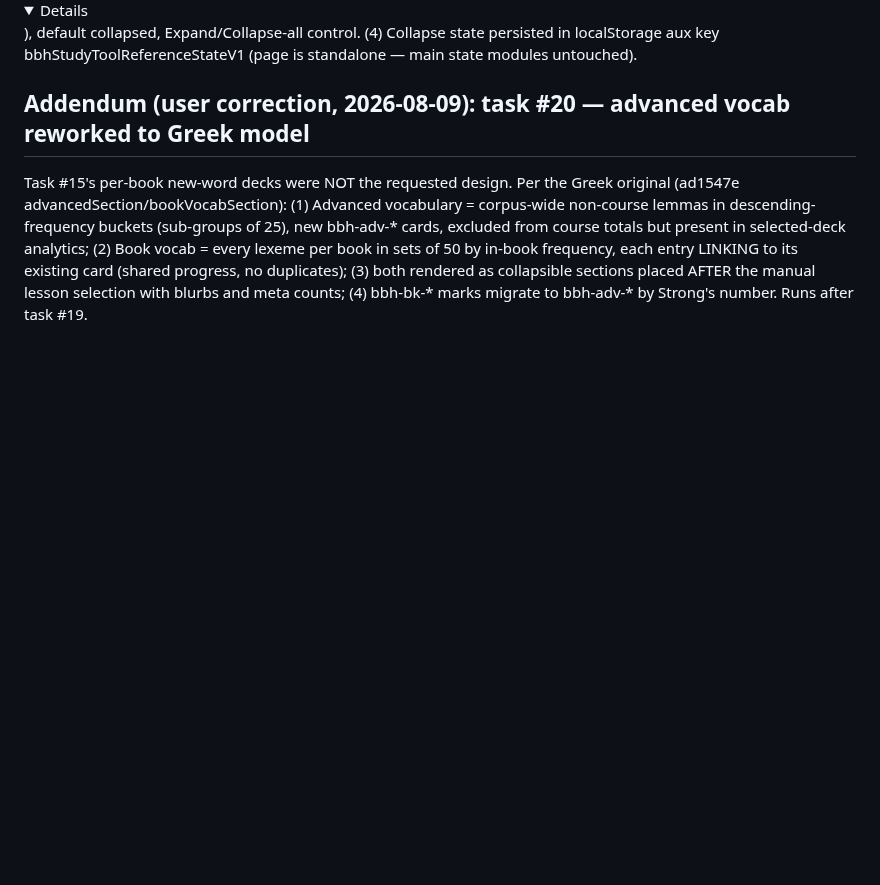
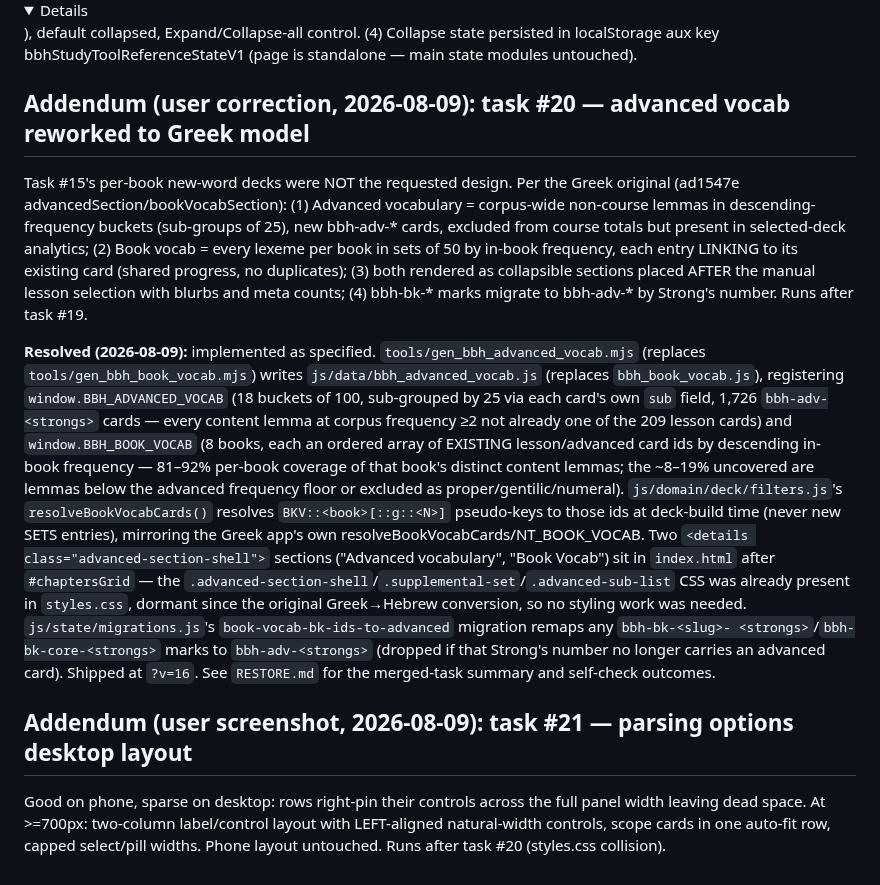
Before and after one commit to hutima/BBH_Study_Tool, a Markdown page: docs/bbh-conversion-plan.md, the part around the change. Drawn GitHub-style; folded sections open; blank space fills up the shorter version.

Commit message:
Ledger: task 21 — parsing options desktop layout
Co-Authored-By: Claude Fable 5 <noreply@anthropic.com>
Claude-Session: https://claude.ai/code/session_01FoG6fVc8EwNjDU1ffdrobm

```diff
--- a/docs/bbh-conversion-plan.md
+++ b/docs/bbh-conversion-plan.md
@@ -528,3 +528,36 @@ its existing card (shared progress, no duplicates); (3) both rendered as
 collapsible sections placed AFTER the manual lesson selection with blurbs
 and meta counts; (4) bbh-bk-* marks migrate to bbh-adv-* by Strong's
 number. Runs after task #19.
+
+**Resolved (2026-08-09):** implemented as specified.
+`tools/gen_bbh_advanced_vocab.mjs` (replaces `tools/gen_bbh_book_vocab.mjs`)
+writes `js/data/bbh_advanced_vocab.js` (replaces `bbh_book_vocab.js`),
+registering `window.BBH_ADVANCED_VOCAB` (18 buckets of 100, sub-grouped by
+25 via each card's own `sub` field, 1,726 `bbh-adv-<strongs>` cards — every
+content lemma at corpus frequency ≥2 not already one of the 209 lesson
+cards) and `window.BBH_BOOK_VOCAB` (8 books, each an ordered array of
+EXISTING lesson/advanced card ids by descending in-book frequency — 81–92%
+per-book coverage of that book's distinct content lemmas; the ~8–19%
+uncovered are lemmas below the advanced frequency floor or excluded as
+proper/gentilic/numeral). `js/domain/deck/filters.js`'s
+`resolveBookVocabCards()` resolves `BKV::<book>[::g::<N>]` pseudo-keys to
+those ids at deck-build time (never new SETS entries), mirroring the
+Greek app's own resolveBookVocabCards/NT_BOOK_VOCAB. Two `<details
+class="advanced-section-shell">` sections ("Advanced vocabulary", "Book
+Vocab") sit in `index.html` after `#chaptersGrid` — the
+`.advanced-section-shell`/`.supplemental-set`/`.advanced-sub-list` CSS was
+already present in `styles.css`, dormant since the original Greek→Hebrew
+conversion, so no styling work was needed. `js/state/migrations.js`'s
+`book-vocab-bk-ids-to-advanced` migration remaps any `bbh-bk-<slug>-
+<strongs>`/`bbh-bk-core-<strongs>` marks to `bbh-adv-<strongs>` (dropped if
+that Strong's number no longer carries an advanced card). Shipped at
+`?v=16`. See `RESTORE.md` for the merged-task summary and self-check
+outcomes.
+
+## Addendum (user screenshot, 2026-08-09): task #21 — parsing options desktop layout
+
+Good on phone, sparse on desktop: rows right-pin their controls across the
+full panel width leaving dead space. At >=700px: two-column label/control
+layout with LEFT-aligned natural-width controls, scope cards in one
+auto-fit row, capped select/pill widths. Phone layout untouched. Runs
+after task #20 (styles.css collision).
```
